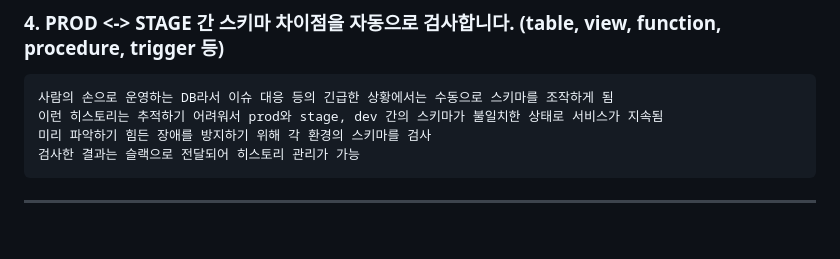
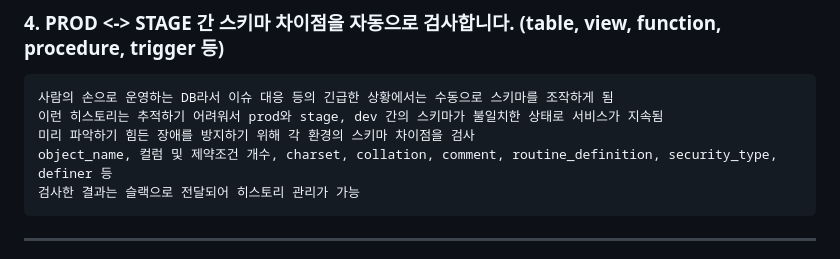
Before and after one commit to leezzangmin/db_automation, a Markdown page: README.md, the part around the change. Rendered like a GitHub page; blank space fills up the shorter version.

```diff
--- a/README.md
+++ b/README.md
@@ -32,7 +32,8 @@
 ### 4. PROD <-> STAGE 간 스키마 차이점을 자동으로 검사합니다. (table, view, function, procedure, trigger 등)
     사람의 손으로 운영하는 DB라서 이슈 대응 등의 긴급한 상황에서는 수동으로 스키마를 조작하게 됨
     이런 히스토리는 추적하기 어려워서 prod와 stage, dev 간의 스키마가 불일치한 상태로 서비스가 지속됨
-    미리 파악하기 힘든 장애를 방지하기 위해 각 환경의 스키마를 검사
+    미리 파악하기 힘든 장애를 방지하기 위해 각 환경의 스키마 차이점을 검사
+    object_name, 컬럼 및 제약조건 개수, charset, collation, comment, routine_definition, security_type, definer 등
     검사한 결과는 슬랙으로 전달되어 히스토리 관리가 가능
 
 
```
